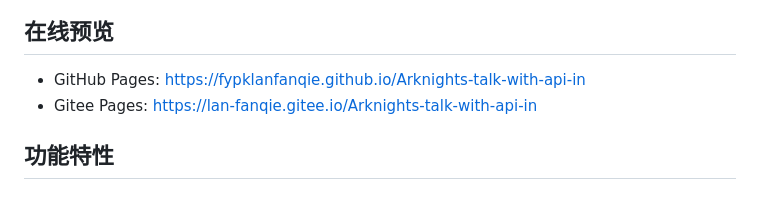
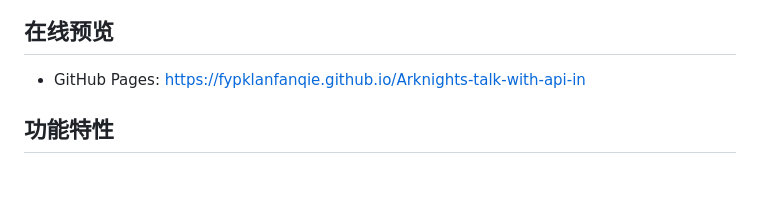
Before and after one commit to fypklanfanqie/Arknights-talk-with-api-in, a Markdown page: README.md, the part around the change. Drawn GitHub-style.

```diff
--- a/README.md
+++ b/README.md
@@ -7,8 +7,6 @@
 ## 在线预览
 
 - GitHub Pages: https://fypklanfanqie.github.io/Arknights-talk-with-api-in
-- Gitee Pages: https://lan-fanqie.gitee.io/Arknights-talk-with-api-in
-
 ## 功能特性
 
 ### 🤖 角色扮演对话
```
